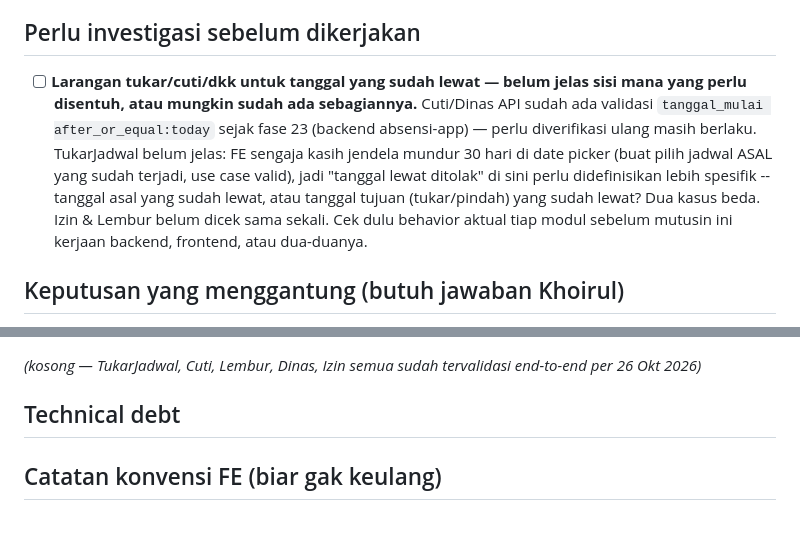
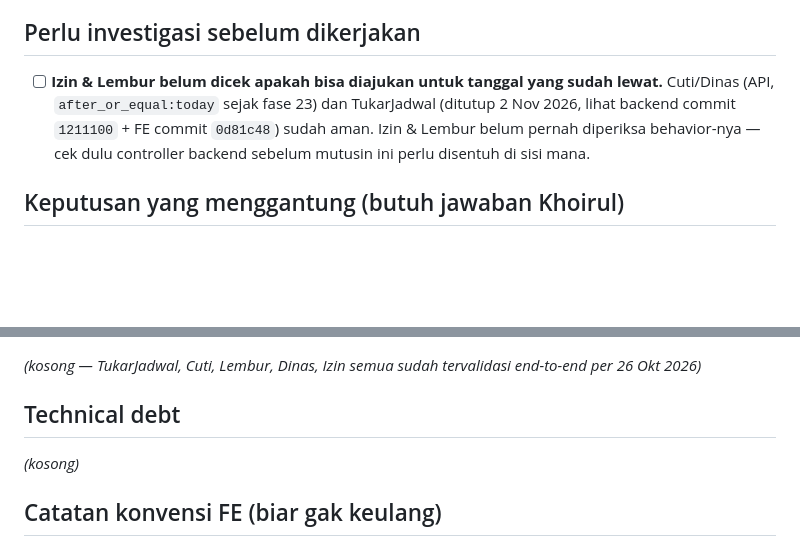
Before and after one commit to khoirul-muallif/absen-frapp, a Markdown page: docs/todo-fr.md, 2 parts joined by grey strips. Drawn GitHub-style; blank space fills up the shorter version.

Commit message:
docs: Item “larangan tanggal lewat” dari todo-fr.md

```diff
--- a/docs/todo-fr.md
+++ b/docs/todo-fr.md
@@ -17,18 +17,12 @@
 
 ## Perlu investigasi sebelum dikerjakan
 
-- [ ] **Larangan tukar/cuti/dkk untuk tanggal yang sudah lewat — belum
-      jelas sisi mana yang perlu disentuh, atau mungkin sudah ada
-      sebagiannya.** Cuti/Dinas API sudah ada validasi `tanggal_mulai
-      after_or_equal:today` sejak fase 23 (backend absensi-app) — perlu
-      diverifikasi ulang masih berlaku. TukarJadwal belum jelas: FE
-      sengaja kasih jendela mundur 30 hari di date picker (buat pilih
-      jadwal ASAL yang sudah terjadi, use case valid), jadi "tanggal
-      lewat ditolak" di sini perlu didefinisikan lebih spesifik --
-      tanggal asal yang sudah lewat, atau tanggal tujuan (tukar/pindah)
-      yang sudah lewat? Dua kasus beda. Izin & Lembur belum dicek sama
-      sekali. Cek dulu behavior aktual tiap modul sebelum mutusin ini
-      kerjaan backend, frontend, atau dua-duanya.
+- [ ] **Izin & Lembur belum dicek apakah bisa diajukan untuk tanggal yang
+      sudah lewat.** Cuti/Dinas (API, `after_or_equal:today` sejak fase
+      23) dan TukarJadwal (ditutup 2 Nov 2026, lihat backend commit
+      `1211100` + FE commit `0d81c48`) sudah aman. Izin & Lembur belum
+      pernah diperiksa behavior-nya — cek dulu controller backend
+      sebelum mutusin ini perlu disentuh di sisi mana.
 
 ## Keputusan yang menggantung (butuh jawaban Khoirul)
 
@@ -46,6 +40,8 @@
 end-to-end per 26 Okt 2026)*
 
 ## Technical debt
+
+*(kosong)*
 
 ## Catatan konvensi FE (biar gak keulang)
 
```
